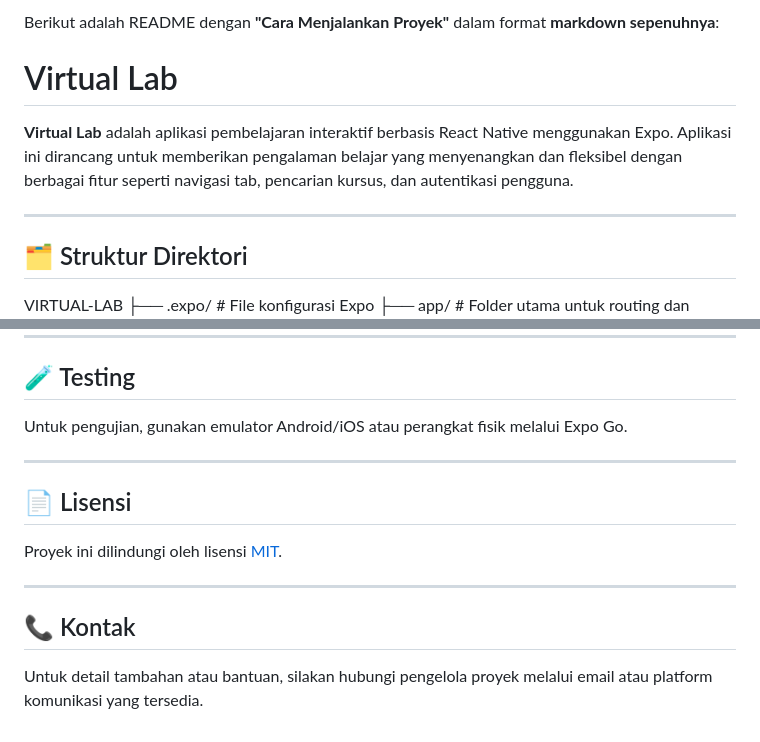
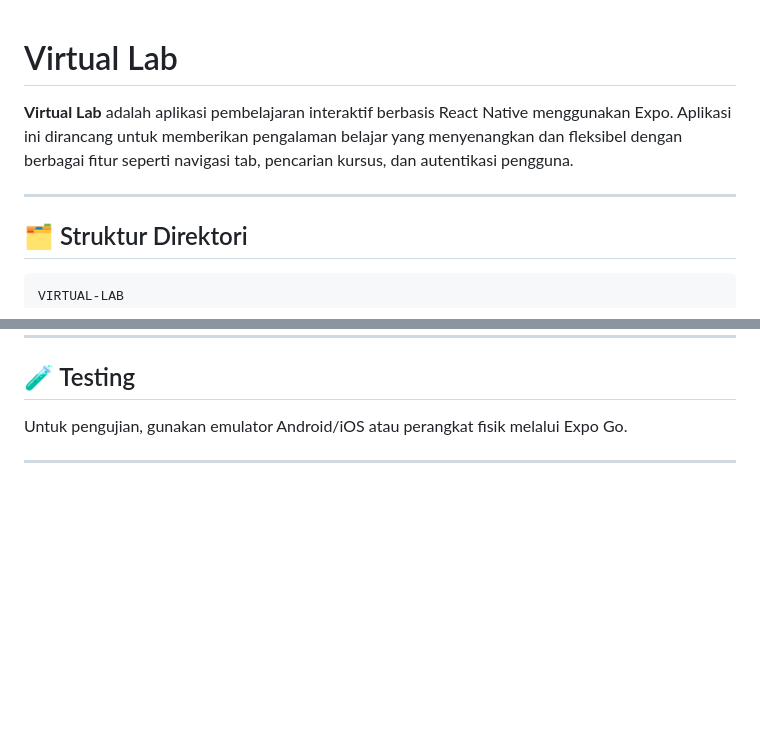
Before and after one commit to Kevinzaa/Virtual-Lab, a Markdown page: README.md, 2 parts joined by grey strips. Drawn GitHub-style; blank space fills up the shorter version.

````diff
--- a/README.md
+++ b/README.md
@@ -1,6 +1,3 @@
-Berikut adalah README dengan **"Cara Menjalankan Proyek"** dalam format **markdown sepenuhnya**:
-
-
 # Virtual Lab
 
 **Virtual Lab** adalah aplikasi pembelajaran interaktif berbasis React Native menggunakan Expo. Aplikasi ini dirancang untuk memberikan pengalaman belajar yang menyenangkan dan fleksibel dengan berbagai fitur seperti navigasi tab, pencarian kursus, dan autentikasi pengguna.
@@ -9,7 +6,7 @@ Berikut adalah README dengan **"Cara Menjalankan Proyek"** dalam format **markdo
 
 ## 🗂 Struktur Direktori
 
-
+```plaintext
 VIRTUAL-LAB
 ├── .expo/                    # File konfigurasi Expo
 ├── app/                      # Folder utama untuk routing dan halaman aplikasi
@@ -98,13 +98,3 @@ npx expo start
 Untuk pengujian, gunakan emulator Android/iOS atau perangkat fisik melalui Expo Go.
 
 ---
-
-## 📄 Lisensi
-
-Proyek ini dilindungi oleh lisensi [MIT](LICENSE).
-
----
-
-## 📞 Kontak
-
-Untuk detail tambahan atau bantuan, silakan hubungi pengelola proyek melalui email atau platform komunikasi yang tersedia.
````
Also changed, not shown: other parts of README.md (+3 -0 lines).
